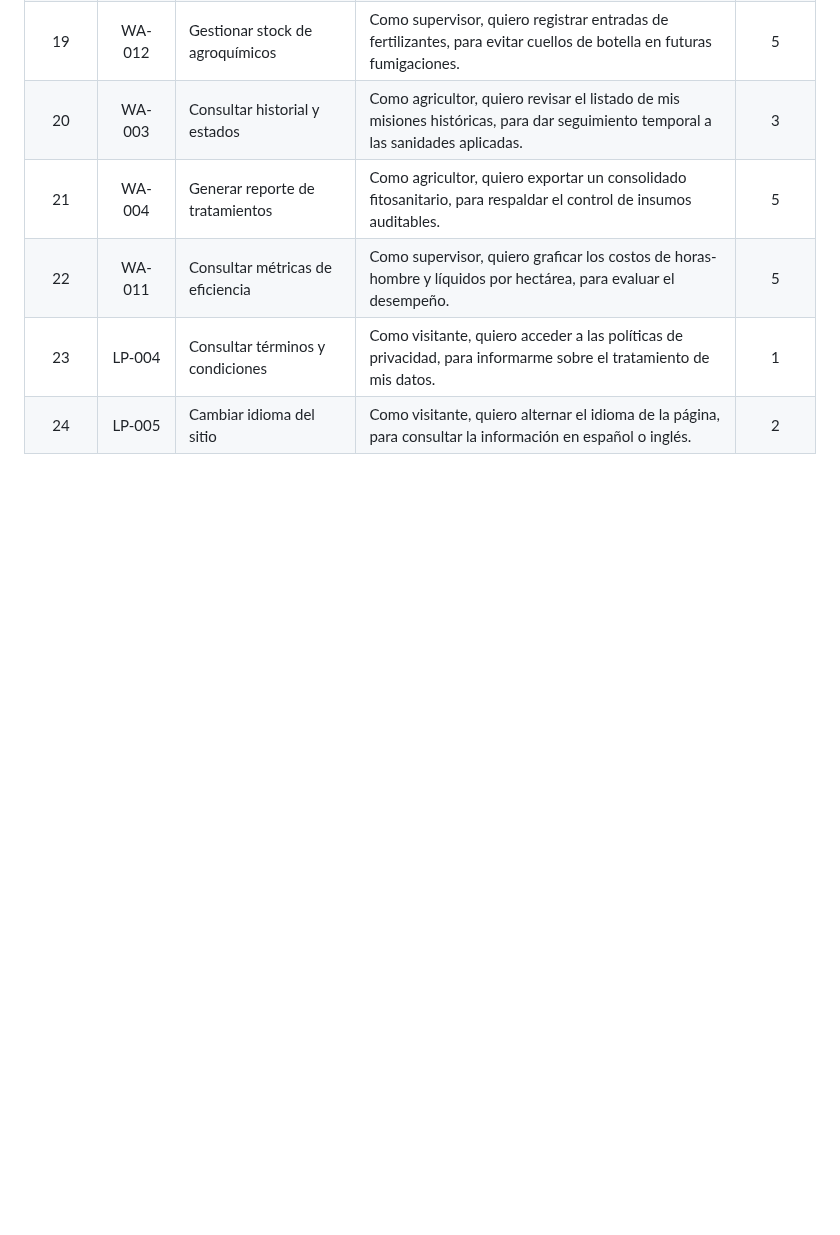
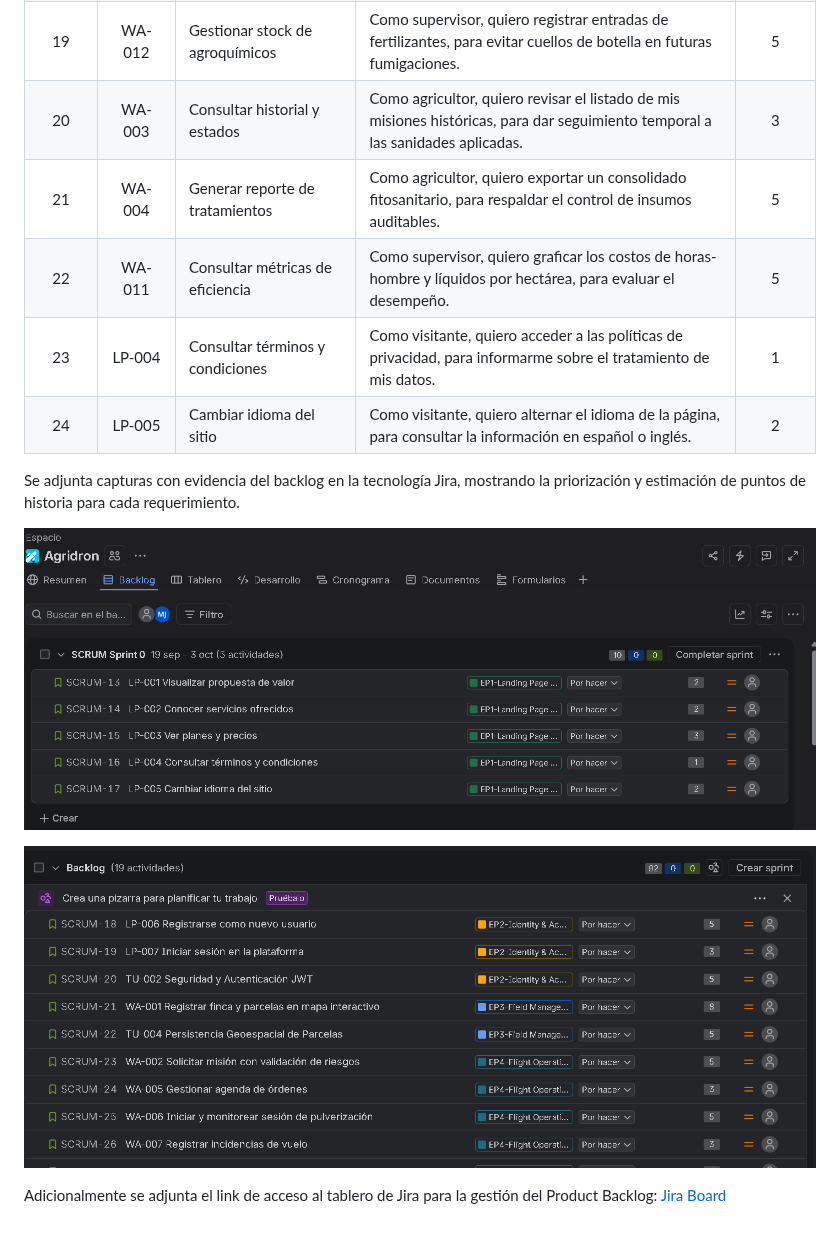
Before and after one commit to AgriDon/AgriDron-report, a Markdown page: report/front-matter/30-chapter-3.md, the part around the change. Drawn GitHub-style; pictures changed too: report/images/chapter3/backlog1.png (added), report/images/chapter3/backlog2.png (added); blank space fills up the shorter version.

Commit message:
feat: add backlog evidence and Jira link to chapter 3 for enhanced project tracking

```diff
--- a/report/front-matter/30-chapter-3.md
+++ b/report/front-matter/30-chapter-3.md
@@ -109,3 +109,11 @@ Objetivo de Negocio #2 [Segmento 2: Personal Técnico / Operadores de Drones]:
 | 22 | WA-011 | Consultar métricas de eficiencia | Como supervisor, quiero graficar los costos de horas-hombre y líquidos por hectárea, para evaluar el desempeño. | 5 |
 | 23 | LP-004 | Consultar términos y condiciones | Como visitante, quiero acceder a las políticas de privacidad, para informarme sobre el tratamiento de mis datos. | 1 |
 | 24 | LP-005 | Cambiar idioma del sitio | Como visitante, quiero alternar el idioma de la página, para consultar la información en español o inglés. | 2 |
+
+Se adjunta capturas con evidencia del backlog en la tecnología Jira, mostrando la priorización y estimación de puntos de historia para cada requerimiento.
+
+![Backlog](../images/chapter3/backlog1.png)
+
+![Backlog2](../images/chapter3/backlog2.png)
+
+Adicionalmente se adjunta el link de acceso al tablero de Jira para la gestión del Product Backlog: [Jira Board](https://agridron.atlassian.net/jira/software/projects/SCRUM/boards/1/backlog?atlOrigin=eyJpIjoiY2IwZjM2ZjdhNzhiNDA3ZmIwODg0NWEwMGM2NGFhZDgiLCJwIjoiaiJ9)
```
